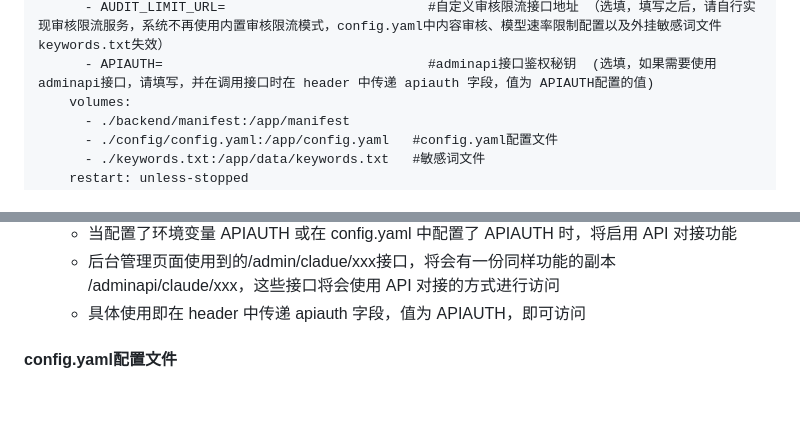
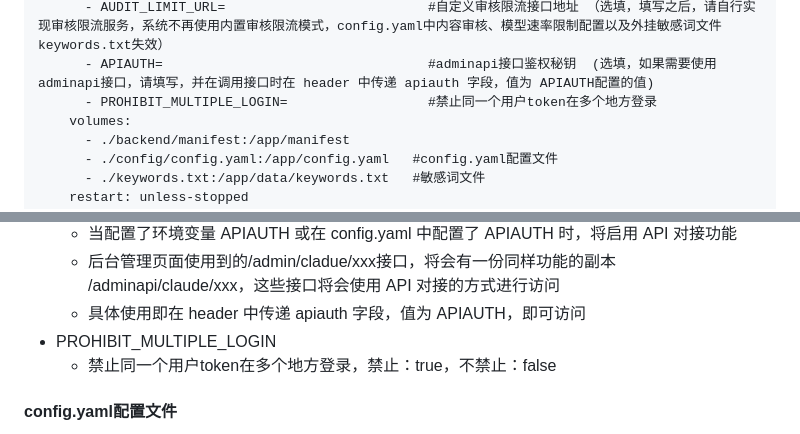
Before and after one commit to xyhelper/docs, a Markdown page: claude-share/README.md, 2 parts joined by grey strips. Drawn GitHub-style; blank space fills up the shorter version.

```diff
--- a/claude-share/README.md
+++ b/claude-share/README.md
@@ -68,6 +68,7 @@ services:
       - APPJWTSECRETKEY=                          #子应用JWT token密钥  （条件必填：对接ucenter、ucenter-lite、自定义OAuth2.0时必填，且需与授权服务JWT密钥一致）
       - AUDIT_LIMIT_URL=                          #自定义审核限流接口地址 （选填，填写之后，请自行实现审核限流服务，系统不再使用内置审核限流模式，config.yaml中内容审核、模型速率限制配置以及外挂敏感词文件keywords.txt失效）
       - APIAUTH=                                  #adminapi接口鉴权秘钥  (选填，如果需要使用adminapi接口，请填写，并在调用接口时在 header 中传递 apiauth 字段，值为 APIAUTH配置的值)
+      - PROHIBIT_MULTIPLE_LOGIN=                  #禁止同一个用户token在多个地方登录
     volumes:
       - ./backend/manifest:/app/manifest
       - ./config/config.yaml:/app/config.yaml   #config.yaml配置文件
@@ -126,6 +127,8 @@ services:
   - 当配置了环境变量 APIAUTH 或在 config.yaml 中配置了 APIAUTH 时，将启用 API 对接功能
   - 后台管理页面使用到的/admin/cladue/xxx接口，将会有一份同样功能的副本 /adminapi/claude/xxx，这些接口将会使用 API 对接的方式进行访问
   - 具体使用即在 header 中传递 apiauth 字段，值为 APIAUTH，即可访问
+- PROHIBIT_MULTIPLE_LOGIN
+  - 禁止同一个用户token在多个地方登录，禁止：true，不禁止：false
 
 #### config.yaml配置文件
 
```
Also changed, not shown: grok-share/README.md (+4 -0 lines).
